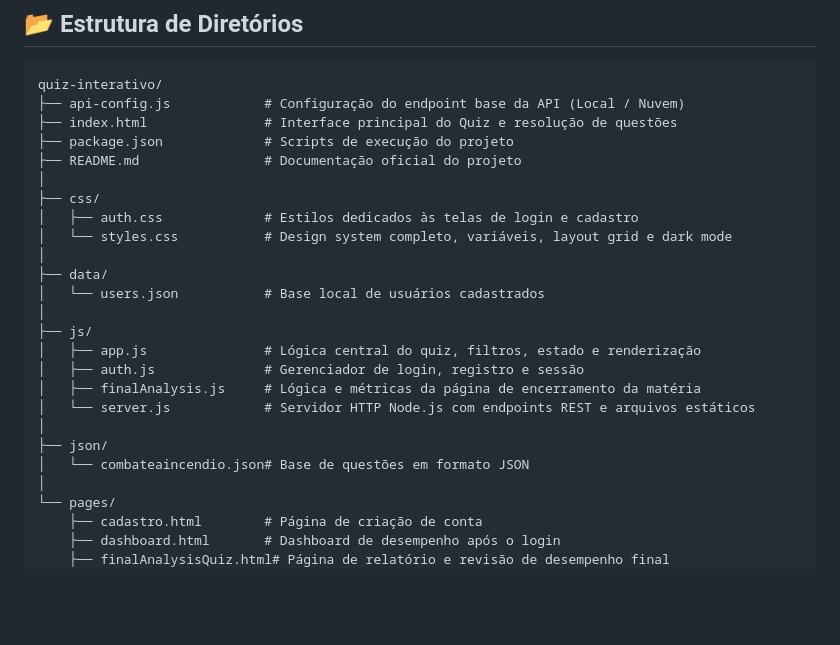
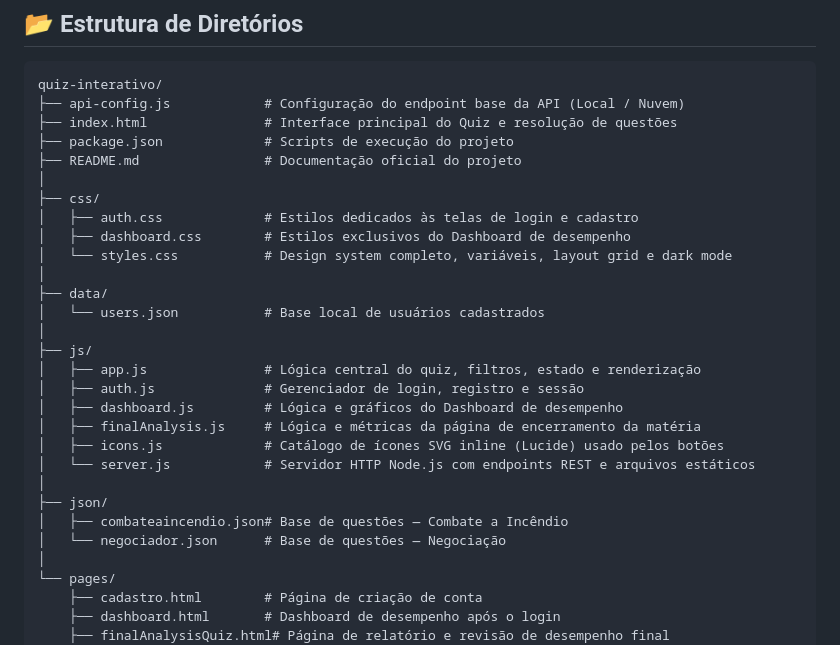
Before and after one commit to vitorpurcino/quiz-interativo, a Markdown page: README.md, the part around the change. GitHub-like rendering; blank space fills up the shorter version.

Commit message:
readme do projeto atualizado

```diff
--- a/README.md
+++ b/README.md
@@ -77,6 +77,7 @@ quiz-interativo/
 │
 ├── css/
 │   ├── auth.css             # Estilos dedicados às telas de login e cadastro
+│   ├── dashboard.css        # Estilos exclusivos do Dashboard de desempenho
 │   └── styles.css           # Design system completo, variáveis, layout grid e dark mode
 │
 ├── data/
@@ -85,11 +86,14 @@ quiz-interativo/
 ├── js/
 │   ├── app.js               # Lógica central do quiz, filtros, estado e renderização
 │   ├── auth.js              # Gerenciador de login, registro e sessão
+│   ├── dashboard.js         # Lógica e gráficos do Dashboard de desempenho
 │   ├── finalAnalysis.js     # Lógica e métricas da página de encerramento da matéria
+│   ├── icons.js             # Catálogo de ícones SVG inline (Lucide) usado pelos botões
 │   └── server.js            # Servidor HTTP Node.js com endpoints REST e arquivos estáticos
 │
 ├── json/
-│   └── combateaincendio.json# Base de questões em formato JSON
+│   ├── combateaincendio.json# Base de questões — Combate a Incêndio
+│   └── negociador.json      # Base de questões — Negociação
 │
 └── pages/
     ├── cadastro.html        # Página de criação de conta
```
